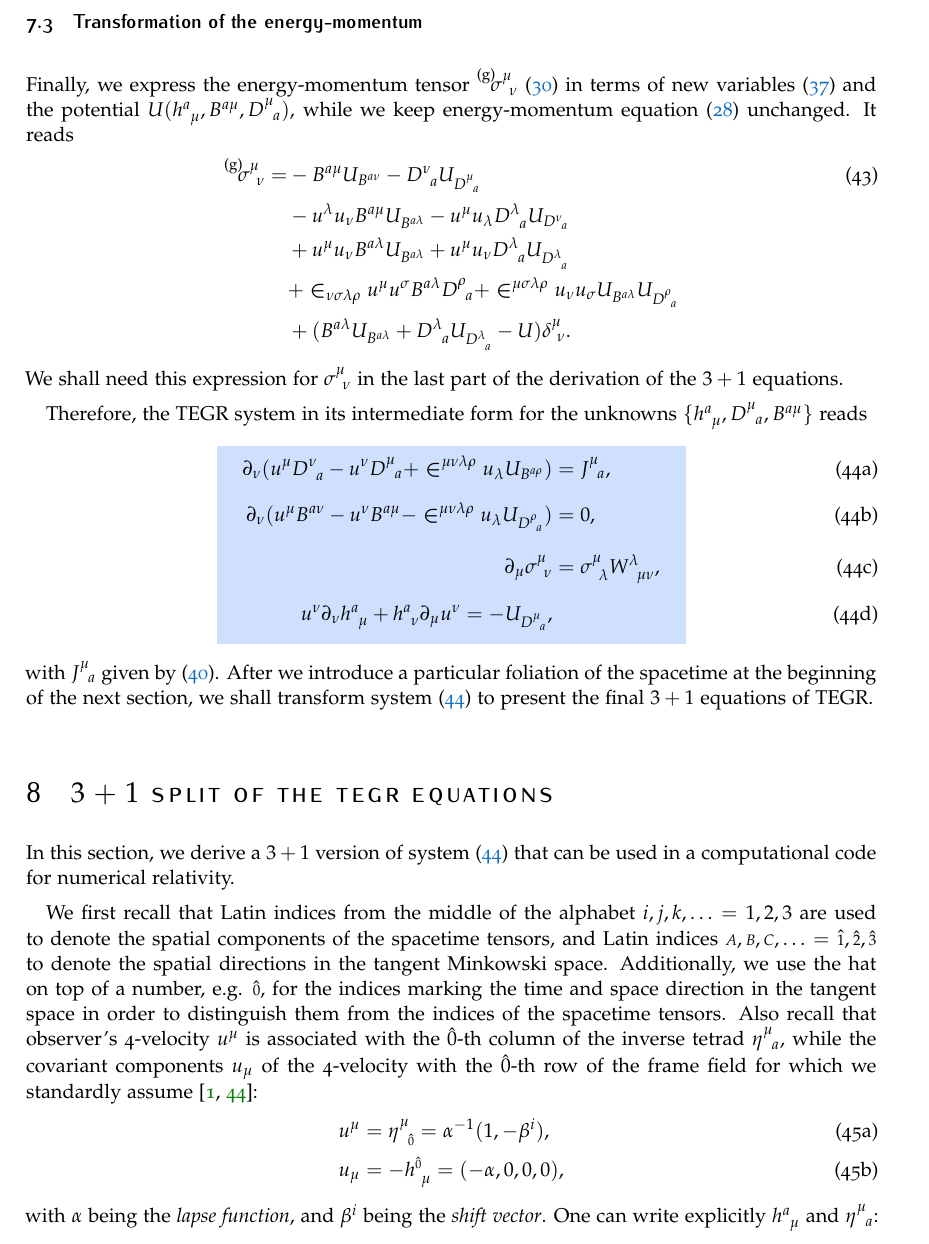
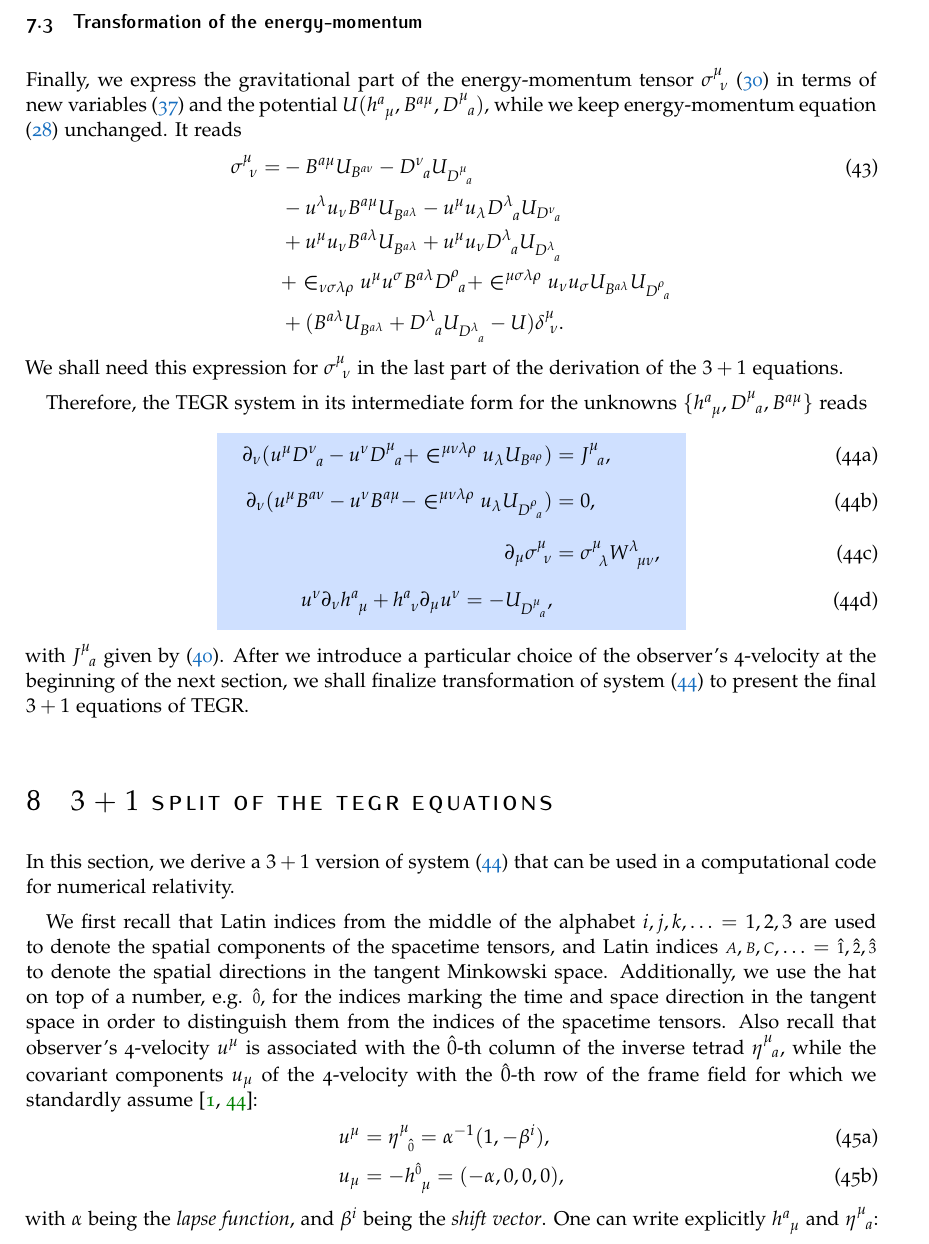
Before and after one commit to peshenator/comp_teleparallel, a LaTeX document (pure_tetrad.tex): part of page 9 of 27, cut so that both start at the same text. Compiled offline with pdfLaTeX.

Commit message:
minor changes in Sec.7

```diff
--- a/pure_tetrad.tex
+++ b/pure_tetrad.tex
@@ -1090,7 +1090,8 @@ latter equation can be rewritten as
 that later will be used in the $ 3+1 $-split.
 
 \subsection{Transformation of the energy-momentum}
-Finally, we express the energy-momentum tensor $ \gra{\EMmat{\mu}{\nu}} $ \eqref{eqn.TEGR.vacuum}
+Finally, we express the gravitational part of the energy-momentum tensor $ {\EMmat{\mu}{\nu}} $
+\eqref{eqn.TEGR.vacuum}
 in
 terms of
 new
@@ -1099,7 +1100,7 @@ variables
 the potential $ \Um(\tetr{a}{\mu},\Bm{a}{\mu},\Dm{a}{\mu}) $, while we keep energy-momentum
 equation \eqref{eqn.EM2} unchanged. It reads
 \begin{align}\label{eqn.sigma.BD}
-	\gra{\EMmat{\mu}{\nu}} =
+	{\EMmat{\mu}{\nu}} =
 	& -\Bm{a}{\mu}\Um_{\Bm{a}{\nu}} - \Dm{a}{\nu}\Um_{\Dm{a}{\mu}} \\
 	%
 	& - u^\lambda u_\nu \Bm{a}{\mu} \Um_{\Bm{a}{\lambda}}
@@ -1160,8 +1161,9 @@ unknowns $ \{\tetr{a}{\mu},\Dm{a}{\mu},\Bm{a}{\mu}\} $  reads
 		\label{tetr}
 	\end{empheq}
 \end{subequations}
-with $ \NC{a}{\mu} $ given by \eqref{eqn.J}. After we introduce a particular foliation of the
-spacetime at the beginning of the next section, we shall transform system \eqref{eqn.PDE.4D} to
+with $ \NC{a}{\mu} $ given by \eqref{eqn.J}. After we introduce a particular choice of the
+observer's 4-velocity at the beginning of the next section, we shall finalize transformation of
+system \eqref{eqn.PDE.4D} to
 present the final $ 3+1 $ equations of TEGR.
 
 
```
Also changed, not shown: pure_tetrad.tex (4 more changed lines).
